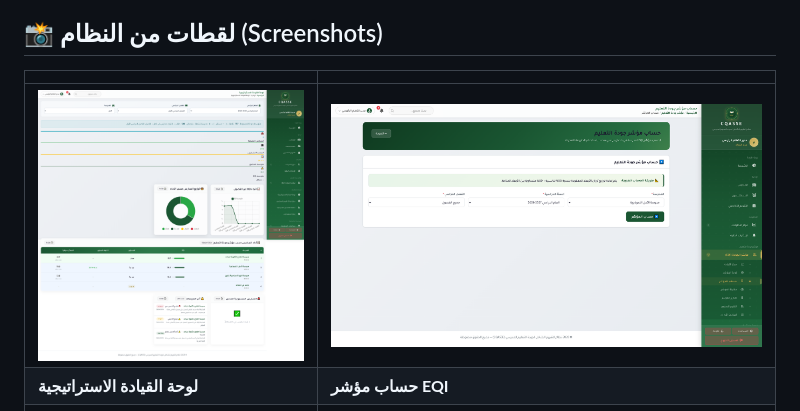
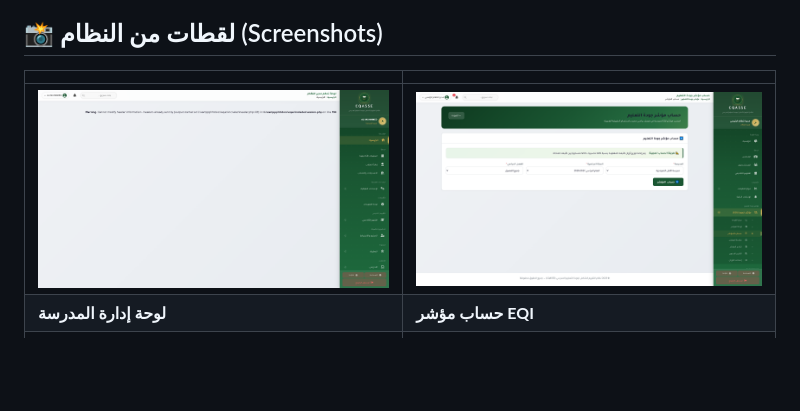
Before and after one commit to hussen200555ali-maker/CQASSE, a Markdown page: README.md, the part around the change. Rendered like a GitHub page; blank space fills up the shorter version.

Commit message:
docs: replace first screenshot with school dashboard

```diff
--- a/README.md
+++ b/README.md
@@ -6,8 +6,8 @@
 
 | | |
 |---|---|
-| ![لوحة القيادة الاستراتيجية](docs/وثيقة%20مشروع%20التخرج/screenshots/01-group-admin-dashboard.png) | ![حساب EQI](docs/وثيقة%20مشروع%20التخرج/screenshots/02-eqi-calculate.png) |
-| **لوحة القيادة الاستراتيجية** | **حساب مؤشر EQI** |
+| ![لوحة إدارة المدرسة](docs/وثيقة%20مشروع%20التخرج/screenshots/11-school-dashboard.png) | ![حساب EQI](docs/وثيقة%20مشروع%20التخرج/screenshots/02-eqi-calculate.png) |
+| **لوحة إدارة المدرسة** | **حساب مؤشر EQI** |
 | ![مركز قيادة EQI](docs/وثيقة%20مشروع%20التخرج/screenshots/03-eqi-dashboard.png) | ![مقارنة المدارس](docs/وثيقة%20مشروع%20التخرج/screenshots/04-eqi-compare.png) |
 | **مركز قيادة EQI** | **مقارنة المدارس** |
 | ![مصفوفة الصلاحيات](docs/وثيقة%20مشروع%20التخرج/screenshots/06-permissions-matrix.png) | ![التقرير السنوي PDF](docs/وثيقة%20مشروع%20التخرج/screenshots/07-annual-quality-report.png) |
```
